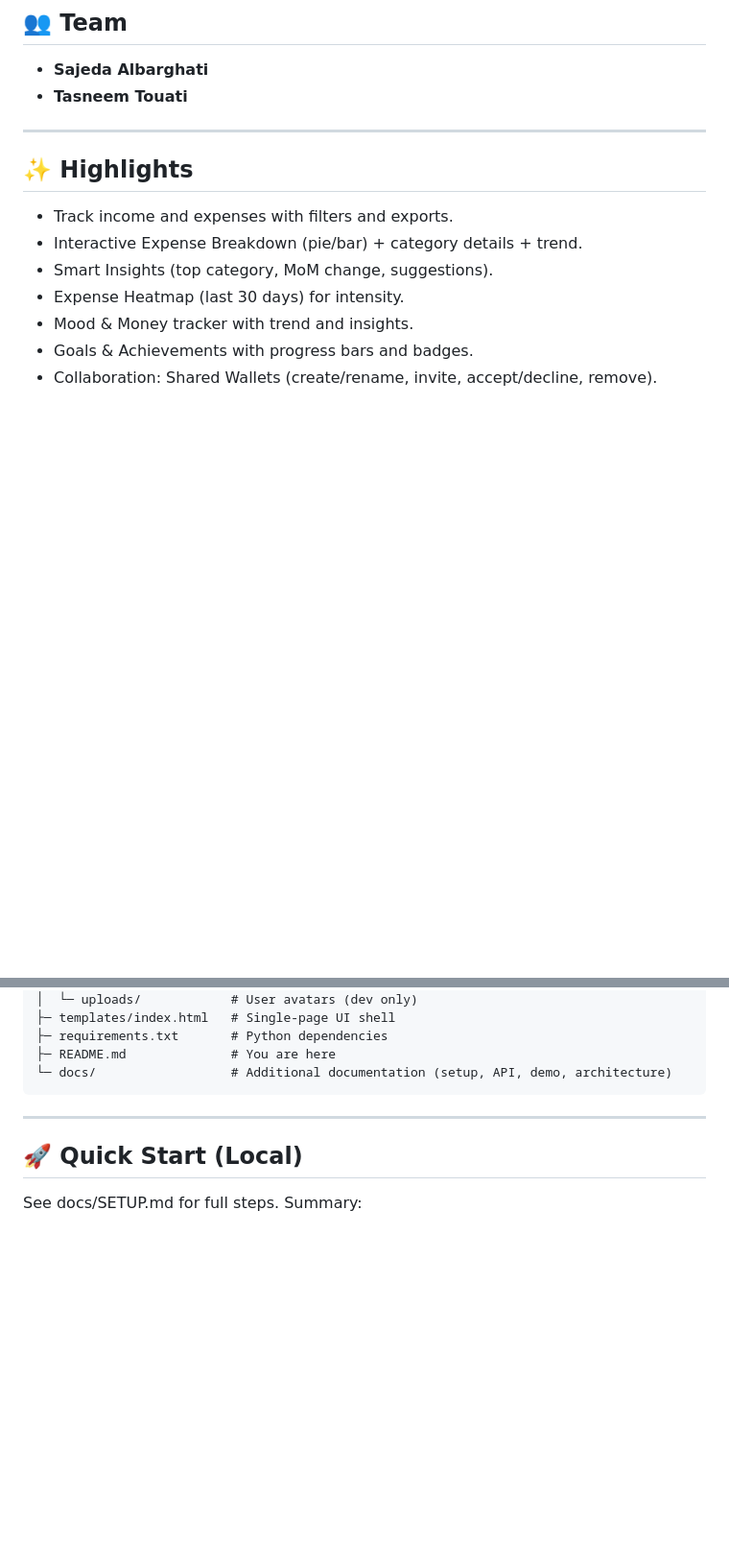
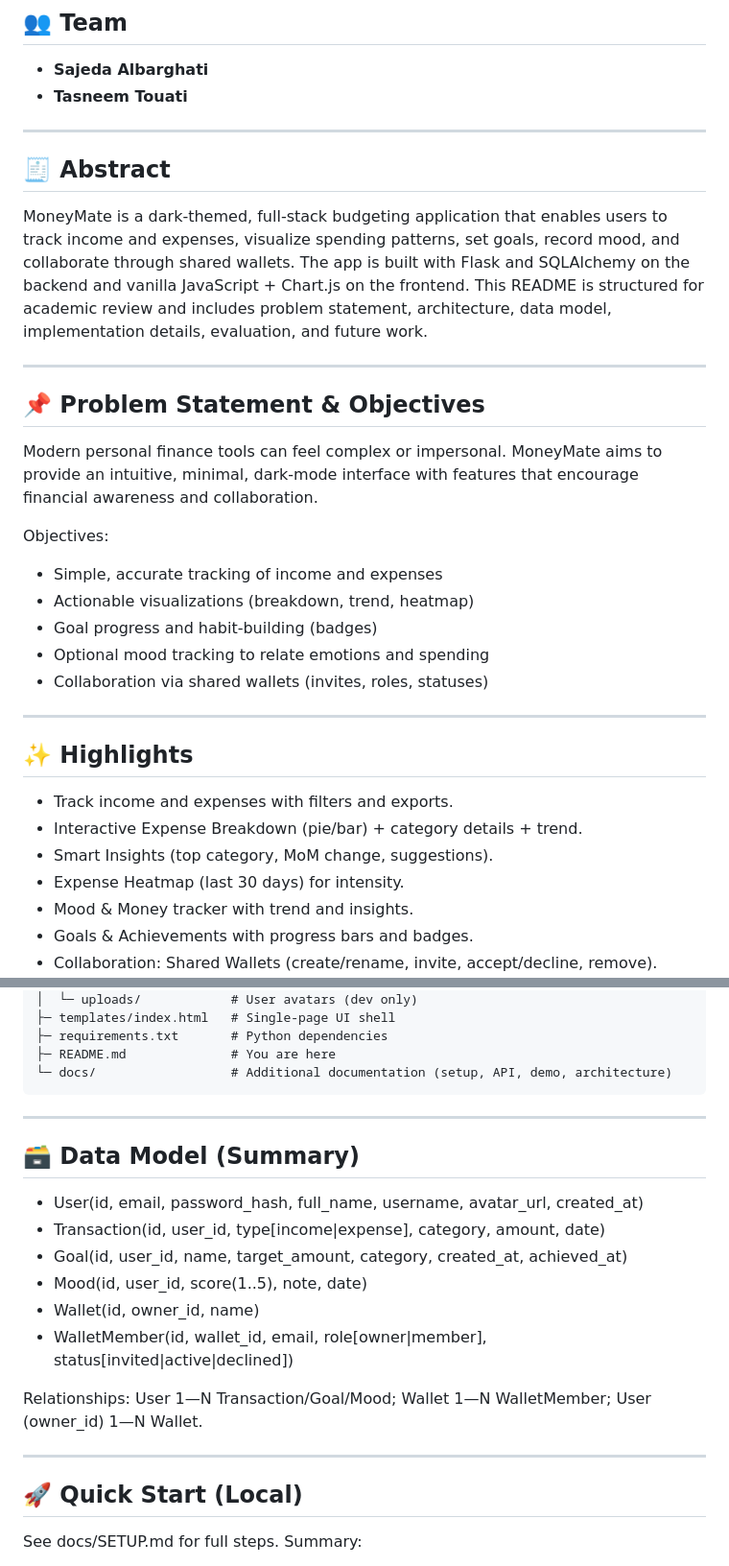
Before and after one commit to Sajeda21/MoneyMate-Personal-Budget-Tracker, a Markdown page: README.md, 2 parts joined by grey strips. Shown at 96% size. Drawn GitHub-style; blank space fills up the shorter version.

````diff
--- a/README.md
+++ b/README.md
@@ -5,6 +5,23 @@ Dark-themed, full-stack budgeting app built with Flask, SQLite (SQLAlchemy), and
 ## 👥 Team
 - **Sajeda Albarghati**
 - **Tasneem Touati**
+
+---
+
+## 🧾 Abstract
+MoneyMate is a dark-themed, full-stack budgeting application that enables users to track income and expenses, visualize spending patterns, set goals, record mood, and collaborate through shared wallets. The app is built with Flask and SQLAlchemy on the backend and vanilla JavaScript + Chart.js on the frontend. This README is structured for academic review and includes problem statement, architecture, data model, implementation details, evaluation, and future work.
+
+---
+
+## 📌 Problem Statement & Objectives
+Modern personal finance tools can feel complex or impersonal. MoneyMate aims to provide an intuitive, minimal, dark-mode interface with features that encourage financial awareness and collaboration.
+
+Objectives:
+- Simple, accurate tracking of income and expenses
+- Actionable visualizations (breakdown, trend, heatmap)
+- Goal progress and habit-building (badges)
+- Optional mood tracking to relate emotions and spending
+- Collaboration via shared wallets (invites, roles, statuses)
 
 ---
 
@@ -39,6 +67,18 @@ MoneyMate/
 ├─ README.md              # You are here
 └─ docs/                  # Additional documentation (setup, API, demo, architecture)
 ```
+
+---
+
+## 🗃️ Data Model (Summary)
+- User(id, email, password_hash, full_name, username, avatar_url, created_at)
+- Transaction(id, user_id, type[income|expense], category, amount, date)
+- Goal(id, user_id, name, target_amount, category, created_at, achieved_at)
+- Mood(id, user_id, score(1..5), note, date)
+- Wallet(id, owner_id, name)
+- WalletMember(id, wallet_id, email, role[owner|member], status[invited|active|declined])
+
+Relationships: User 1—N Transaction/Goal/Mood; Wallet 1—N WalletMember; User (owner_id) 1—N Wallet.
 
 ---
 
````
Also changed, not shown: other parts of README.md (+54 -7 lines).
